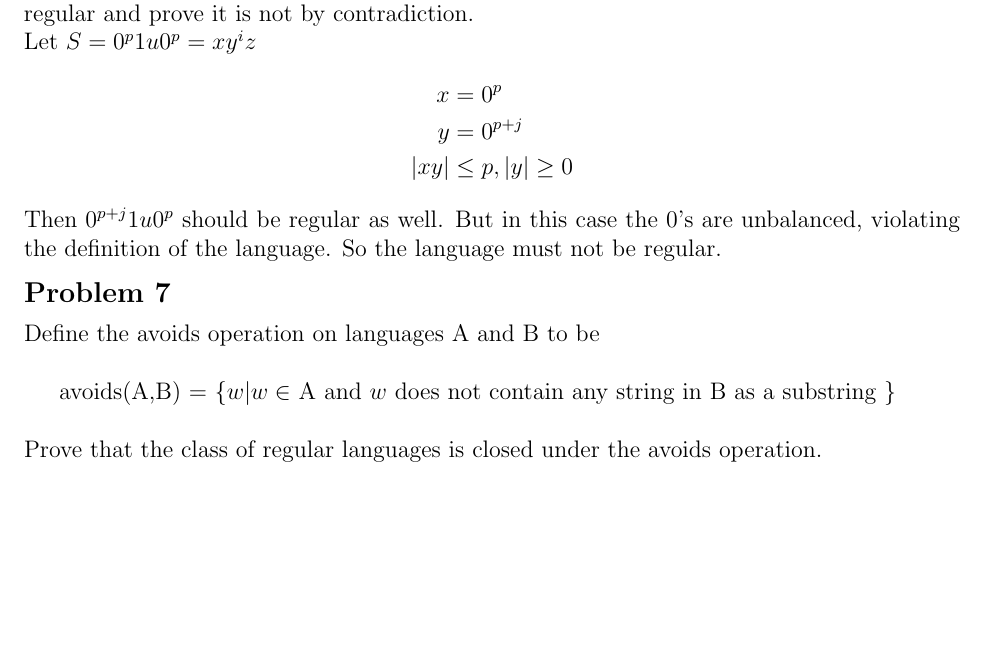
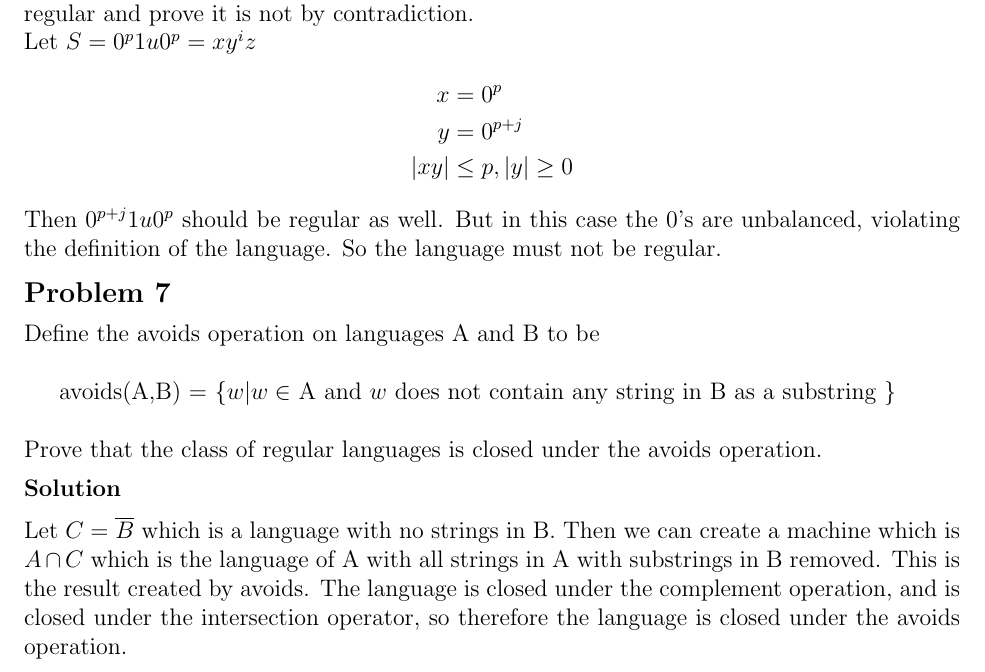
Before and after one commit to erichmenge/latex_for_homework, a LaTeX problem sheet (4011/homework_2/homework_2.tex): part of page 6 of 6, cut so that both start at the same text, the shorter picture padded with empty space. Compiled offline with pdfLaTeX.

Commit message:
Finish last problem.

```diff
--- a/4011/homework_2/homework_2.tex
+++ b/4011/homework_2/homework_2.tex
@@ -171,6 +171,12 @@
   Define the avoids operation on languages A and B to be \\
   \newline\indent avoids(A,B) = $\{ w | w \in$ A and $w$ does not contain any string in B as a substring $\}$ \\
   \newline Prove that the class of regular languages is closed under the avoids operation.
+\begin{solution}
+  Let $C = \overline{B}$ which is a language with no strings in B. Then we can create a machine which is $A \cap C$
+  which is the language of A with all strings in A with substrings in B removed. This is the result created by avoids.
+  The language is closed under the complement operation, and is closed under the intersection operator, so therefore the
+  language is closed under the avoids operation.
+\end{solution}
 \end{problem}
 
 
```
